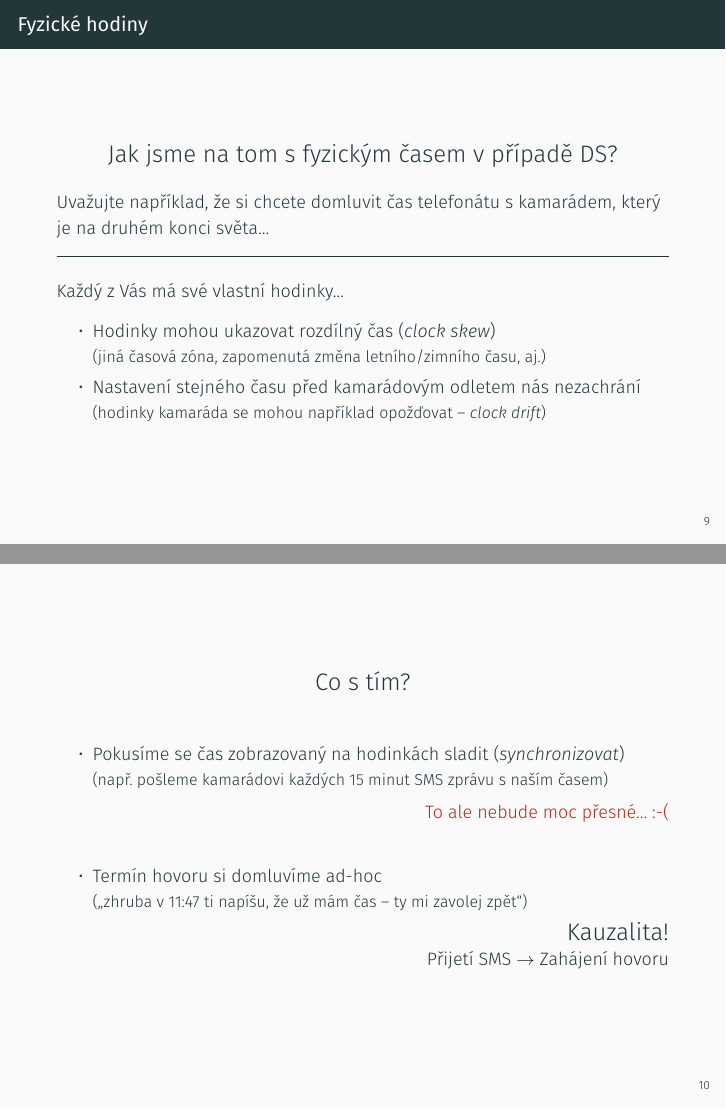
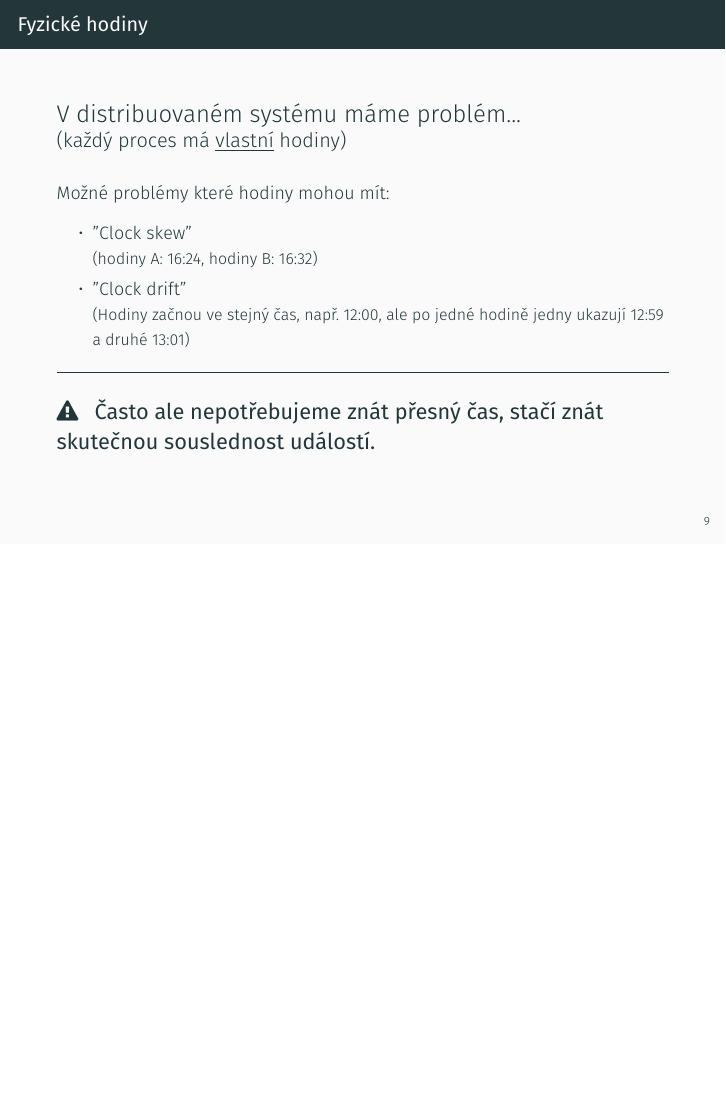
Before and after one commit to aicenter/PDV-tutorials, LaTeX slides (10.tex, which reads commands.tex): pages 28 and 33 of 68 before the commit and page 28 of 63 after it, the two joined at a grey line, the shorter picture padded with empty space. Compiled offline with XeLaTeX; a missing font is replaced by an installed copy or a similar font.

Commit message:
Updated tut10

```diff
--- a/10.tex
+++ b/10.tex
@@ -252,43 +252,71 @@
 \begin{frame}
   \frametitle{Fyzické hodiny}
 
-  \begin{center}
-    \LARGE Jak jsme na tom s fyzickým časem v případě DS?
-  \end{center}
-  Uvažujte například, že si chcete domluvit čas telefonátu s kamarádem, který je na druhém konci světa...
+  % In centralized systems, where one or more processors share a common bus, time isn't much of a concern. The entire system shares the same understanding of time: right or wrong, it is consistent.
 
-  \vspace{1em}\hrule\vspace{1em}
+  {\LARGE V distribuovaném systému máme problém...} \\
+  {\large (každý proces má \underline{vlastní} hodiny)}
+
+  \vspace{1em}
+
+  Možné problémy které hodiny mohou mít:
+  \begin{itemize}
+    \pause
+    \item "Clock skew" \\
+          {\small (hodiny A: 16:24, hodiny B: 16:32)}
+    \pause
+    \item "Clock drift" \\
+          {\small (Hodiny začnou ve stejný čas, např. 12:00, ale po jedné hodině jedny ukazují 12:59 a druhé 13:01)}
+  \end{itemize}
 
   \pause
-  Každý z Vás má své vlastní hodinky...
-  \begin{itemize}
-  	\pause\item Hodinky mohou ukazovat rozdílný čas (\emph{clock skew}) \\
-  	            {\small (jiná časová zóna, zapomenutá změna letního/zimního času, aj.)}
-  	\pause\item Nastavení stejného času před kamarádovým odletem nás nezachrání \\
-  				{\small (hodinky kamaráda se mohou například opožďovat -- \emph{clock drift})}
-  \end{itemize}
+  \vspace{1em}
+  \hrule
+  \vspace{1em}
+  \Large \faWarning \hspace{5pt} \bf Často ale nepotřebujeme znát přesný čas, stačí znát skutečnou souslednost událostí.
 
 \end{frame}
 
-\begin{frame}
-  \begin{center}
-  	\LARGE Co s tím?
-  \end{center}
-  \vspace{1em}
-  \begin{itemize}
-  	\pause\item Pokusíme se čas zobrazovaný na hodinkách sladit (\emph{synchronizovat}) \\
-  	            {\small (např. pošleme kamarádovi každých 15 minut SMS zprávu s naším časem)} \\[0.4em]
+% \begin{frame}
+%   \frametitle{Fyzické hodiny}
 
-  	            \pause\hfill \textcolor{BrickRed}{To ale nebude moc přesné... :-(} \\[2.2em]
+%   \begin{center}
+%     \LARGE Jak jsme na tom s fyzickým časem v případě DS?
+%   \end{center}
+%   Uvažujte například, že si chcete domluvit čas telefonátu s kamarádem, který je na druhém konci světa...
 
-  	\pause\item Termín hovoru si domluvíme ad-hoc \\
-  				{\small (,,zhruba v 11:47 ti napíšu, že už mám čas -- ty mi zavolej zpět``)} \\[0.4em]
+%   \vspace{1em}\hrule\vspace{1em}
 
-  	            \pause\hfill {\LARGE Kauzalita!}
+%   \pause
+%   Každý z Vás má své vlastní hodinky...
+%   \begin{itemize}
+%   	\pause\item Hodinky mohou ukazovat rozdílný čas (\emph{clock skew}) \\
+%   	            {\small (jiná časová zóna, zapomenutá změna letního/zimního času, aj.)}
+%   	\pause\item Nastavení stejného času před kamarádovým odletem nás nezachrání \\
+%   				{\small (hodinky kamaráda se mohou například opožďovat -- \emph{clock drift})}
+%   \end{itemize}
 
-                \hfill Přijetí SMS $\rightarrow$ Zahájení hovoru
-  \end{itemize}
-\end{frame}
+% \end{frame}
+
+% \begin{frame}
+%   \begin{center}
+%   	\LARGE Co s tím?
+%   \end{center}
+%   \vspace{1em}
+%   \begin{itemize}
+%   	\pause\item Pokusíme se čas zobrazovaný na hodinkách sladit (\emph{synchronizovat}) \\
+%   	            {\small (např. pošleme kamarádovi každých 15 minut SMS zprávu s naším časem)} \\[0.4em]
+
+%   	            \pause\hfill \textcolor{BrickRed}{To ale nebude moc přesné... :-(} \\[2.2em]
+
+%   	\pause\item Termín hovoru si domluvíme ad-hoc \\
+%   				{\small (,,zhruba v 11:47 ti napíšu, že už mám čas -- ty mi zavolej zpět``)} \\[0.4em]
+
+%   	            \pause\hfill {\LARGE Kauzalita!}
+
+%                 \hfill Přijetí SMS $\rightarrow$ Zahájení hovoru
+%   \end{itemize}
+% \end{frame}
 
 \begin{frame}
   \frametitle{Kauzalita}
--- a/commands.tex
+++ b/commands.tex
@@ -54,7 +54,7 @@
 
 
 % Default url for generating QR code with feedback form.
-\newcommand{\defaultfeedbackurl}{https://forms.gle/q6dTqGkjFfMdKMTr5}
+\newcommand{\defaultfeedbackurl}{https://forms.gle/yi7FWBEw3mxgnJ9P7}
 
 % Generate frame with QR code to a feedback form.
 \newcommand{\framefeedback}[1][\defaultfeedbackurl]{
```
Also changed, not shown: 01.tex (+1 -1 lines), 05.tex (+1 -1 lines), 06.tex (+1 -1 lines), 07.tex (+1 -1 lines), 08.tex (+1 -1 lines), 10.tex (3 more changed lines).
